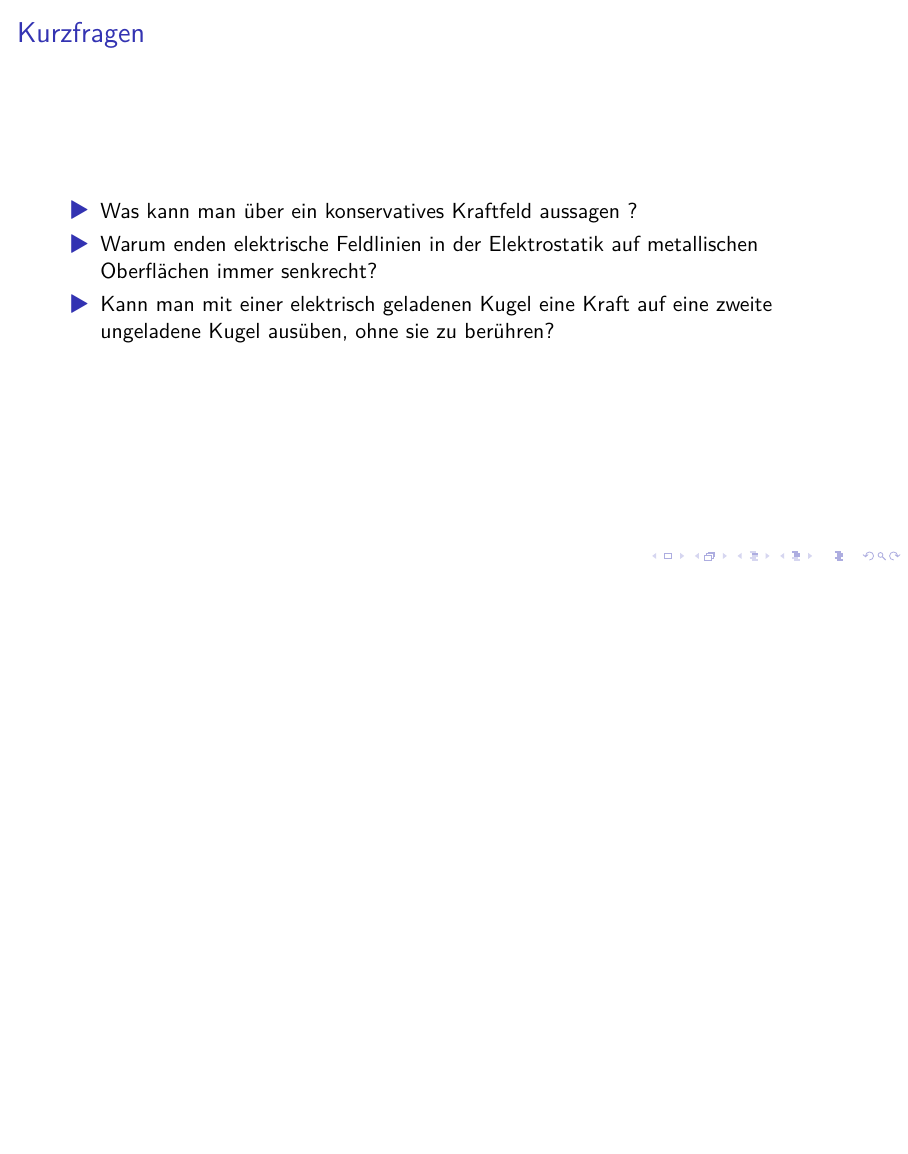
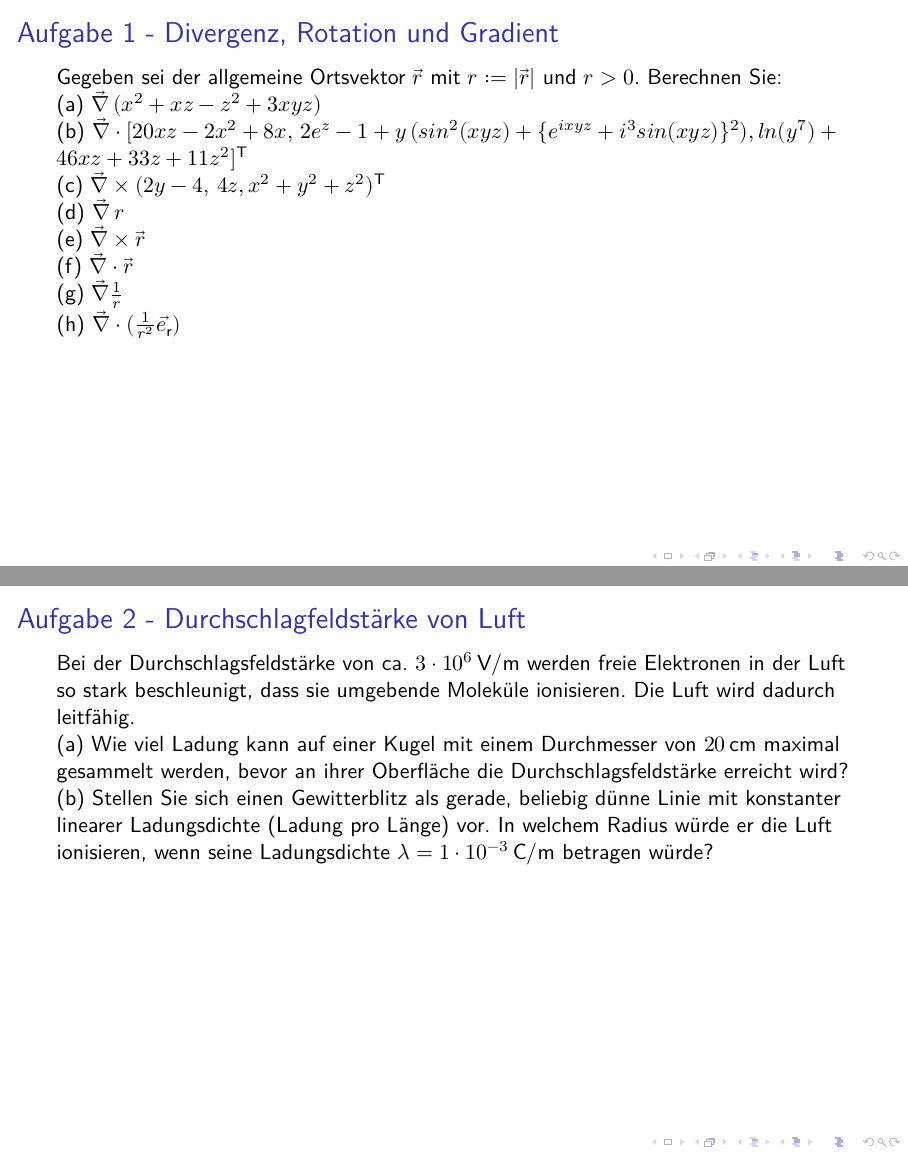
Before and after one commit to MirjBour/TutoriumSS19, LaTeX slides (praesentation.tex, which reads content/aufgaben.tex): page 10 of 10 before the commit and pages 11 and 12 of 14 after it, the two joined at a grey line, the shorter picture padded with empty space. Compiled offline with XeLaTeX; a LaTeX package or settings file that is missing is left out.

Commit message:
4 Rechenaufgaben hinzugefügt

```diff
--- /dev/null
+++ b/content/aufgaben.tex
@@ -0,0 +1,36 @@
+\begin{frame}[t]{Aufgabe 1 - Divergenz, Rotation und Gradient}
+
+    Gegeben sei der allgemeine Ortsvektor $\vec{r}$ mit $r := |\vec{r}|$ und $r > 0$. Berechnen Sie:
+
+    (a) $\vec{\nabla}\, (x^2 + xz - z^2 +3xyz)$
+
+(b) $\vec{\nabla} \cdot [20xz - 2x^2 + 8x,\, 2e^z -1 + y\, (sin^2(xyz) + \{e^{ixyz} + i^3 sin(xyz)\}^2), ln(y^7) + 46xz + 33z + 11z^2]^\text{T}$
+\\
+    (c) $\vec{\nabla} \times (2y -4,\, 4z, x^2 + y^2 + z^2)^\text{T}$
+
+    (d) $\vec{\nabla}\, r$
+
+    (e) $\vec{\nabla} \times \vec{r}$
+
+    (f) $\vec{\nabla} \cdot \vec{r}$
+
+    (g) $\vec{\nabla} \frac{1}{r}$
+
+    (h) $\vec{\nabla} \cdot (\frac{1}{r^2} \vec{e_\text{r}})$
+
+\end{frame}
+
+
+\begin{frame}[t]{Aufgabe 2 - Durchschlagfeldstärke von Luft}
+
+    Bei der Durchschlagsfeldstärke von ca. $\SI{3e6}{\volt\per\meter}$ werden freie Elektronen in der Luft so stark
+beschleunigt, dass sie umgebende Moleküle ionisieren. Die Luft wird dadurch leitfähig.
+\\
+(a) Wie viel Ladung kann auf einer Kugel mit einem Durchmesser von $\SI{20}{\centi\meter}$ maximal gesammelt
+werden, bevor an ihrer Oberfläche die Durchschlagsfeldstärke erreicht wird?
+\\
+(b) Stellen Sie sich einen Gewitterblitz als gerade, beliebig dünne Linie mit konstanter linearer
+Ladungsdichte (Ladung pro Länge) vor. In welchem Radius würde er die Luft ionisieren, wenn
+seine Ladungsdichte $\lambda = \SI{1e-3}{\coulomb\per\meter} $ betragen würde?
+
+\end{frame}
```
Also changed, not shown: praesentation.tex (+1 -1 lines), content/aufgaben.tex (33 more changed lines).
